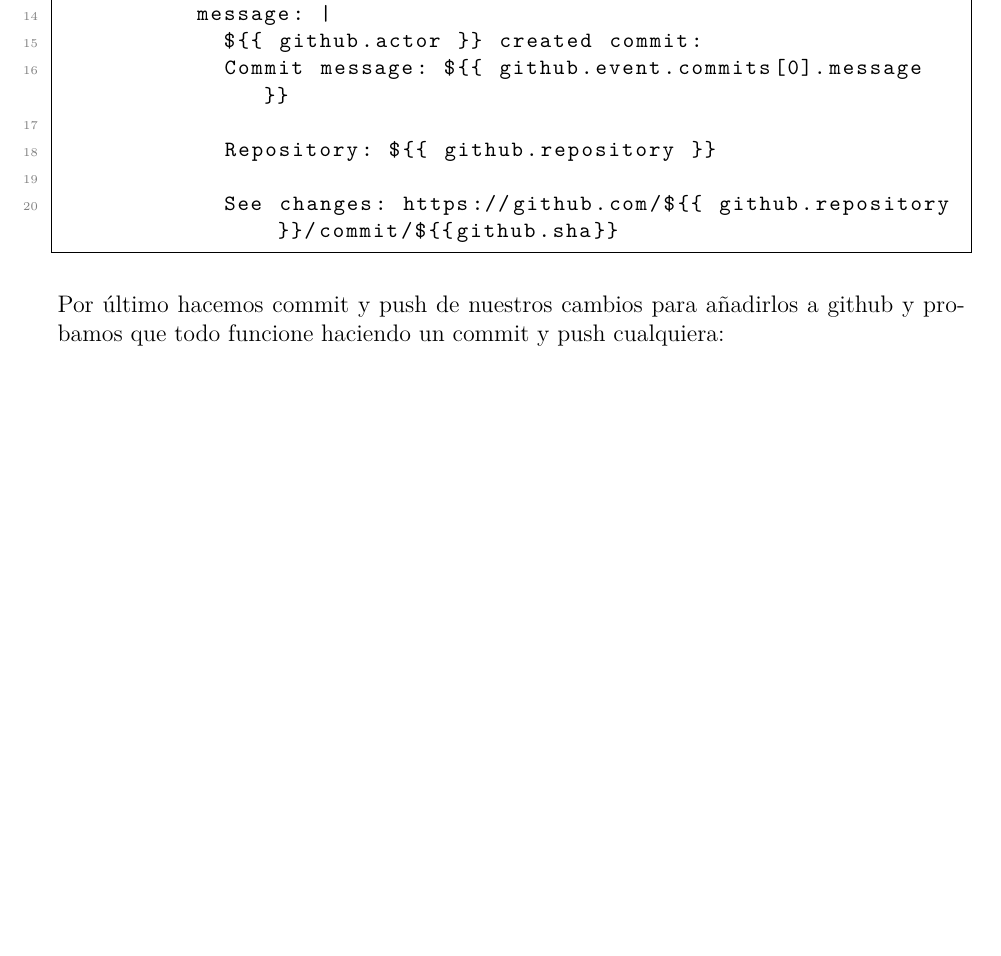
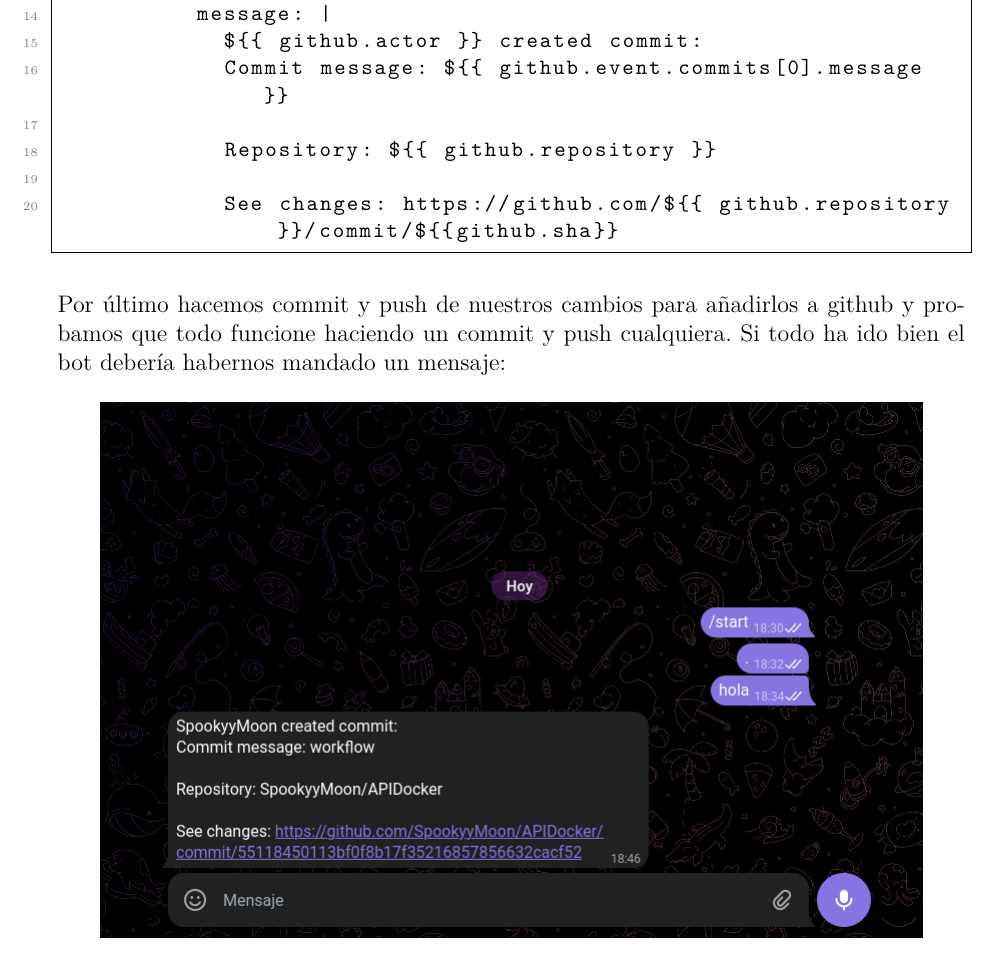
Before and after one commit to SpookyyMoon/APIDocker, a LaTeX document (documentacion/documentacion.tex): part of page 13 of 13, cut so that both start at the same text, the shorter picture padded with empty space. Compiled offline with pdfLaTeX.

Commit message:
Documentación final

```diff
--- a/documentacion/documentacion.tex
+++ b/documentacion/documentacion.tex
@@ -535,6 +535,11 @@
 \end{lstlisting}
 \end{center}
 
-\noindent Por último hacemos commit y push de nuestros cambios para añadirlos a github y probamos que todo funcione haciendo un commit y push cualquiera:
+\noindent Por último hacemos commit y push de nuestros cambios para añadirlos a github y probamos que todo funcione haciendo un commit y push cualquiera.
+Si todo ha ido bien el bot debería habernos mandado un mensaje:
+
+\begin{center}
+    \includegraphics[scale=0.5]{imagen11.png}
+\end{center}
 
 \end{document}
```
Also changed, not shown: documentacion/documentacion.pdf, documentacion/imagenes/imagen11.png (added), 5 other files.
